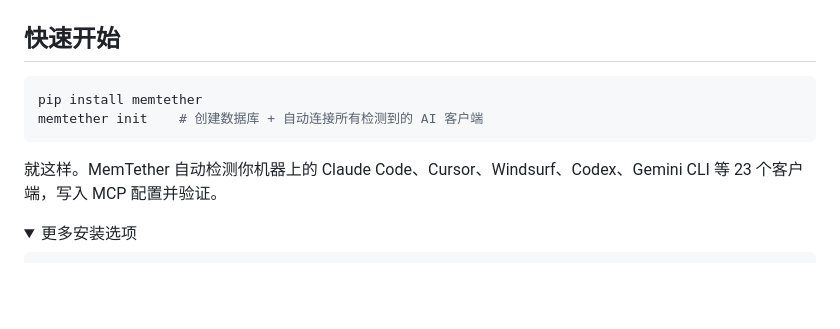
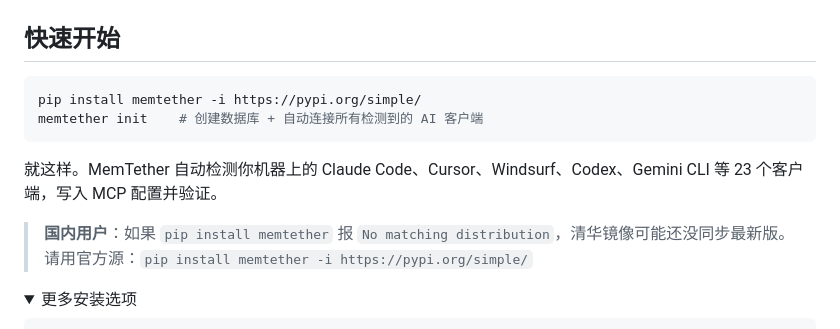
Before and after one commit to MemTether/MemTether, a Markdown page: README.zh-CN.md, the part around the change. Drawn GitHub-style; folded sections open; blank space fills up the shorter version.

````diff
--- a/README.zh-CN.md
+++ b/README.zh-CN.md
@@ -105,11 +105,13 @@ mcp-name: io.github.lanbass869-cell/memtether
 ## 快速开始
 
 ```bash
-pip install memtether
+pip install memtether -i https://pypi.org/simple/
 memtether init    # 创建数据库 + 自动连接所有检测到的 AI 客户端
 ```
 
 就这样。MemTether 自动检测你机器上的 Claude Code、Cursor、Windsurf、Codex、Gemini CLI 等 23 个客户端，写入 MCP 配置并验证。
+
+> **国内用户**：如果 `pip install memtether` 报 `No matching distribution`，清华镜像可能还没同步最新版。请用官方源：`pip install memtether -i https://pypi.org/simple/`
 
 <details>
 <summary>更多安装选项</summary>
````
Also changed, not shown: README.md (+3 -1 lines).
